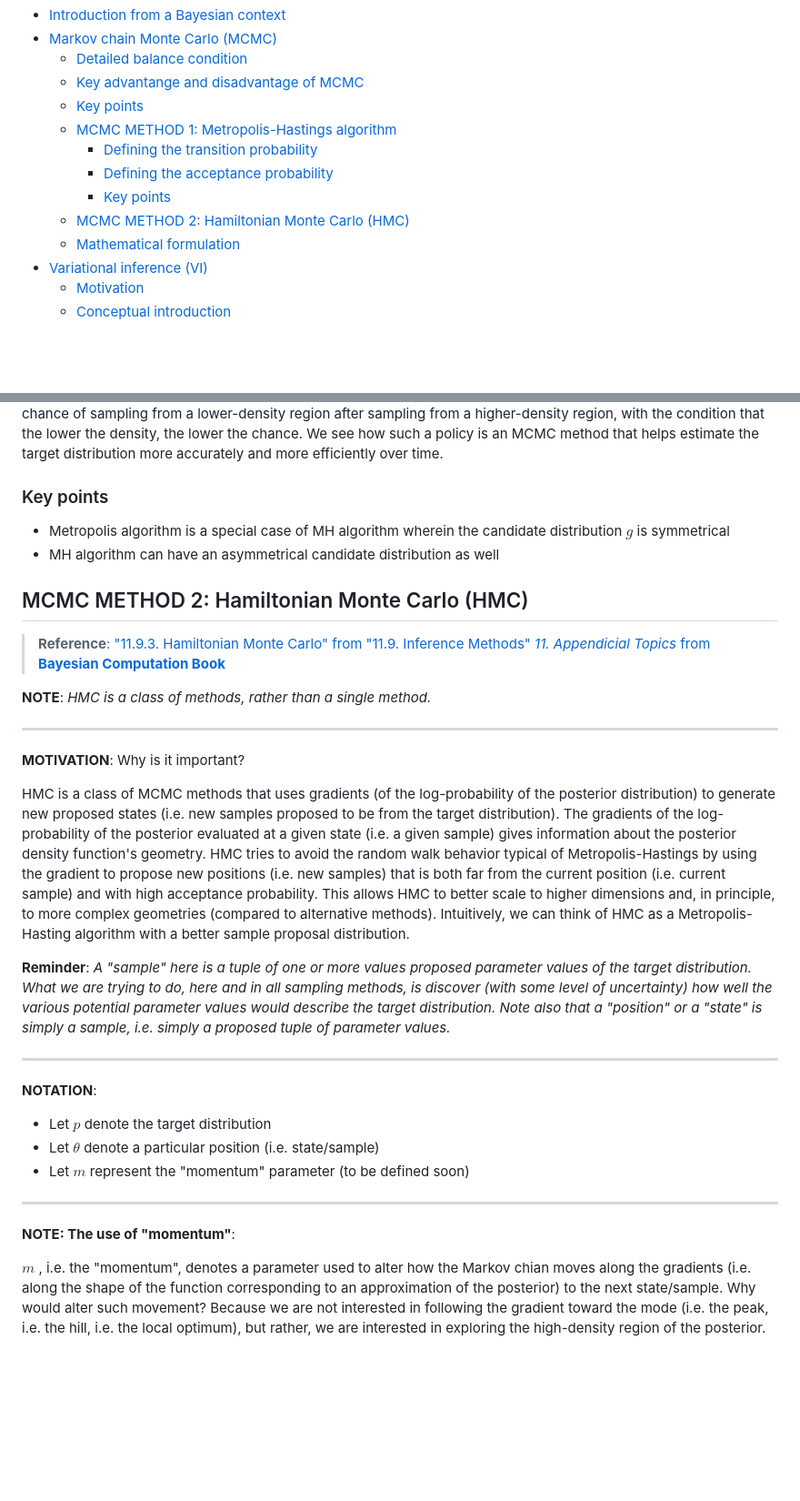
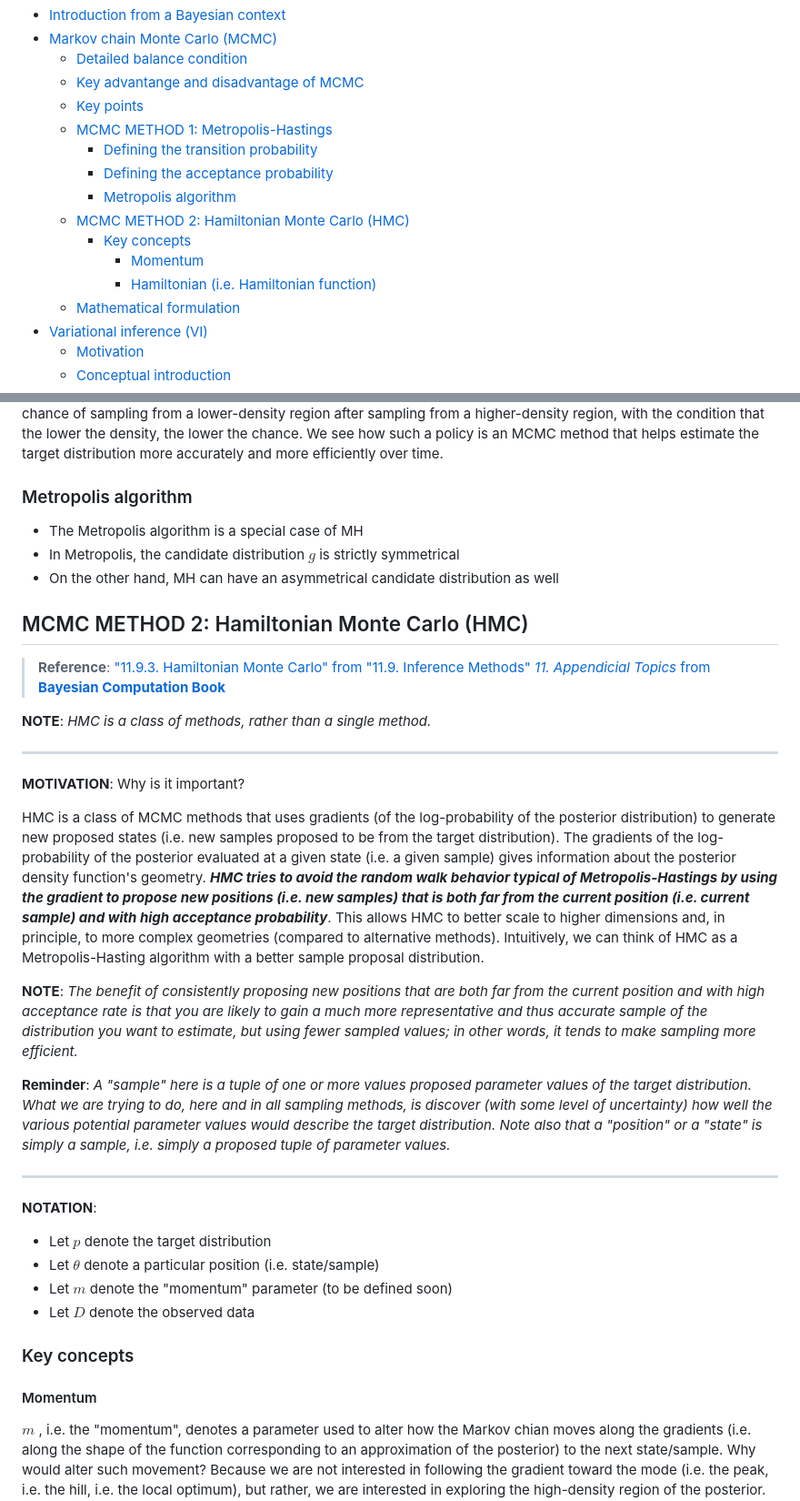
Before and after one commit to pranigopu/mastersProject, a Markdown page: conceptual-notes/bayesian-inference/sampling-methods.md, 2 parts joined by grey strips. Shown: that part at 91% size. Rendered like a GitHub page; blank space fills up the shorter version.

```diff
--- a/conceptual-notes/bayesian-inference/sampling-methods.md
+++ b/conceptual-notes/bayesian-inference/sampling-methods.md
@@ -9,11 +9,14 @@
   - [Detailed balance condition](#detailed-balance-condition)
   - [Key advantange and disadvantage of MCMC](#key-advantange-and-disadvantage-of-mcmc)
   - [Key points](#key-points)
-  - [MCMC METHOD 1: Metropolis-Hastings algorithm](#mcmc-method-1-metropolis-hastings-algorithm)
+  - [MCMC METHOD 1: Metropolis-Hastings](#mcmc-method-1-metropolis-hastings)
     - [Defining the transition probability](#defining-the-transition-probability)
     - [Defining the acceptance probability](#defining-the-acceptance-probability)
-    - [Key points](#key-points-1)
+    - [Metropolis algorithm](#metropolis-algorithm)
   - [MCMC METHOD 2: Hamiltonian Monte Carlo (HMC)](#mcmc-method-2-hamiltonian-monte-carlo-hmc)
+    - [Key concepts](#key-concepts)
+      - [Momentum](#momentum)
+      - [Hamiltonian (i.e. Hamiltonian function)](#hamiltonian-ie-hamiltonian-function)
   - [Mathematical formulation](#mathematical-formulation)
 - [Variational inference (VI)](#variational-inference-vi)
   - [Motivation](#motivation)
@@ -188,9 +191,10 @@ Hence, we have the following cases:
 
 What does this mean, practically? It means that if $b$ is a sample from a higher-density region of the target distribution $p$ than $a$, then it will certainly be accepted, which makes sense because we want to sample more from higher-density regions. However, if $b$ is a sample from a lower-density region of the target distribution $p$ than $a$, then it may or may not be accepted from $a$. Furthermore, we see that the probability of accepting $b$ from $a$ is lesser the lesser the density of $b$ is compared to the density of $a$, which also makes sense because we want there to be a lower but non-zero chance of sampling from a lower-density region after sampling from a higher-density region, with the condition that the lower the density, the lower the chance. We see how such a policy is an MCMC method that helps estimate the target distribution more accurately and more efficiently over time.
 
-### Key points
-- Metropolis algorithm is a special case of MH algorithm wherein the candidate distribution $g$ is symmetrical
-- MH algorithm can have an asymmetrical candidate distribution as well
+### Metropolis algorithm
+- The Metropolis algorithm is a special case of MH
+- In Metropolis, the candidate distribution $g$ is strictly symmetrical
+- On the other hand, MH can have an asymmetrical candidate distribution as well
 
 ## MCMC METHOD 2: Hamiltonian Monte Carlo (HMC)
 > **Reference**: ["11.9.3. Hamiltonian Monte Carlo" from "11.9. Inference Methods" _11. Appendicial Topics_ from **Bayesian Computation Book**](https://bayesiancomputationbook.com/markdown/chp_11.html#hamiltonian-monte-carlo)
@@ -201,7 +205,9 @@ What does this mean, practically? It means that if $b$ is a sample from a higher
 
 **MOTIVATION**: Why is it important?
 
-HMC is a class of MCMC methods that uses gradients (of the log-probability of the posterior distribution) to generate new proposed states (i.e. new samples proposed to be from the target distribution). The gradients of the log-probability of the posterior evaluated at a given state (i.e. a given sample) gives information about the posterior density function's geometry. HMC tries to avoid the random walk behavior typical of Metropolis-Hastings by using the gradient to propose new positions (i.e. new samples) that is both far from the current position (i.e. current sample) and with high acceptance probability. This allows HMC to better scale to higher dimensions and, in principle, to more complex geometries (compared to alternative methods). Intuitively, we can think of HMC as a Metropolis-Hasting algorithm with a better sample proposal distribution.
+HMC is a class of MCMC methods that uses gradients (of the log-probability of the posterior distribution) to generate new proposed states (i.e. new samples proposed to be from the target distribution). The gradients of the log-probability of the posterior evaluated at a given state (i.e. a given sample) gives information about the posterior density function's geometry. **_HMC tries to avoid the random walk behavior typical of Metropolis-Hastings by using the gradient to propose new positions (i.e. new samples) that is both far from the current position (i.e. current sample) and with high acceptance probability_**. This allows HMC to better scale to higher dimensions and, in principle, to more complex geometries (compared to alternative methods). Intuitively, we can think of HMC as a Metropolis-Hasting algorithm with a better sample proposal distribution.
+
+**NOTE**: _The benefit of consistently proposing new positions that are both far from the current position and with high acceptance rate is that you are likely to gain a much more representative and thus accurate sample of the distribution you want to estimate, but using fewer sampled values; in other words, it tends to make sampling more efficient._
 
 **Reminder**: _A "sample" here is a tuple of one or more values proposed parameter values of the target distribution. What we are trying to do, here and in all sampling methods, is discover (with some level of uncertainty) how well the various potential parameter values would describe the target distribution. Note also that a "position" or a "state" is simply a sample, i.e. simply a proposed tuple of parameter values._
 
@@ -211,12 +217,11 @@ HMC is a class of MCMC methods that uses gradients (of the log-probability of th
 
 - Let $p$ denote the target distribution
 - Let $\theta$ denote a particular position (i.e. state/sample)
-- Let $m$ represent the "momentum" parameter (to be defined soon)
+- Let $m$ denote the "momentum" parameter (to be defined soon)
+- Let $D$ denote the observed data
 
----
-
-**NOTE: The use of "momentum"**:
-
+### Key concepts
+#### Momentum
 $m$ , i.e. the "momentum", denotes a parameter used to alter how the Markov chian moves along the gradients (i.e. along the shape of the function corresponding to an approximation of the posterior) to the next state/sample. Why would alter such movement? Because we are not interested in following the gradient toward the mode (i.e. the peak, i.e. the hill, i.e. the local optimum), but rather, we are interested in exploring the high-density region of the posterior. _How high is high enough? Depends on our purposes_.
 
 The analogy commonly used to describe HMC is based on classical mechanics. Let us use the analogy of a planet whose centre is the mode, with its gravitational pull forming a field of force vectors leading into the centre. Our goal is not to follow the force vectors toward the centre, but rather, our goal is to explore the space around the planet where the gravity is high enough (with respect to our purposes). In cases with multiple models (i.e. multimodal posteriors), we can think of a space with multiple planets fixed in place while each exerts its own gravitational pull.
```
Also changed, not shown: other parts of conceptual-notes/bayesian-inference/sampling-methods.md (+84 -4 lines).
